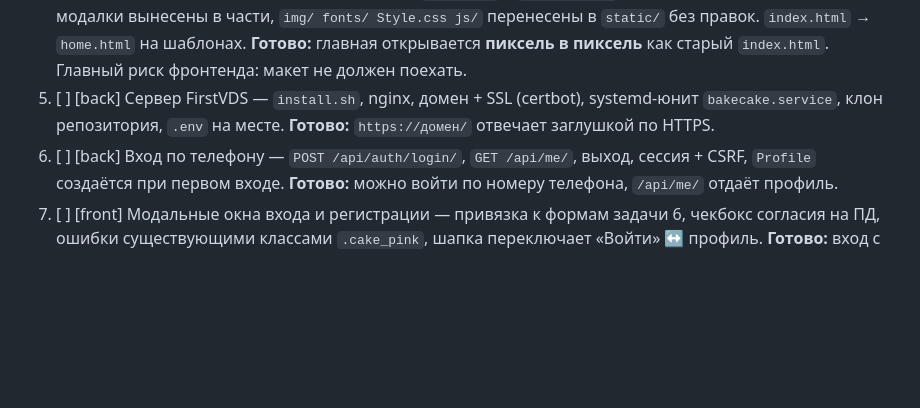
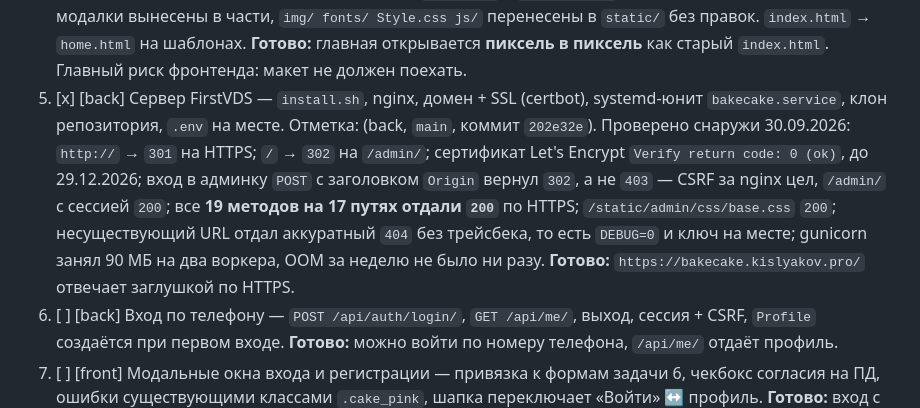
Before and after one commit to skislyakow/BakeCake, a Markdown page: PLAN.md, the part around one of its changes. GitHub-like rendering; blank space fills up the shorter version.

Commit message:
Close step 5: deployment verified on the box
Server is live at https://bakecake.kislyakov.pro/ (commit 202e32e).

Verified from outside the box:
- http:// -> 301 to HTTPS
- / -> 302 to /admin/, /admin/login/ -> 200
- Let's Encrypt cert, "Verify return code: 0 (ok)", expires 29.12.2026
- admin login POST with an Origin header returns 302, not 403: this is
  the exact case that would have broken without SECURE_PROXY_SSL_HEADER
- /admin/ with the session cookie returns 200
- all 19 methods on 17 paths returned 200 over HTTPS
- /static/admin/css/base.css returns 200, so the nginx alias is right
- an unknown URL returns a plain 404 with no traceback, so DEBUG is
  really off and the secret key really got set
- gunicorn uses 90MB across two workers, no OOM in a week

Also recorded: list-timers shows NEXT as "-" for this timer, which looks
like a broken schedule but is not. OnUnitActiveSec is a monotonic timer,
so systemd leaves the realtime column empty and shows the real next run
under Trigger.

```diff
--- a/PLAN.md
+++ b/PLAN.md
@@ -1167,9 +1167,17 @@ API отвечают `{"ok": true, ...}`. Витрины нет — она за
    перенесены в `static/` без правок. `index.html` → `home.html` на шаблонах.
    **Готово:** главная открывается **пиксель в пиксель** как старый `index.html`.
    Главный риск фронтенда: макет не должен поехать.
-5. [ ] [back] Сервер FirstVDS — `install.sh`, nginx, домен + SSL (certbot),
+5. [x] [back] Сервер FirstVDS — `install.sh`, nginx, домен + SSL (certbot),
    systemd-юнит `bakecake.service`, клон репозитория, `.env` на месте.
-   **Готово:** `https://домен/` отвечает заглушкой по HTTPS.
+   Отметка: (back, `main`, коммит `202e32e`). Проверено снаружи 30.09.2026:
+   `http://` → `301` на HTTPS; `/` → `302` на `/admin/`; сертификат Let's
+   Encrypt `Verify return code: 0 (ok)`, до 29.12.2026; вход в админку `POST`
+   с заголовком `Origin` вернул `302`, а не `403` — CSRF за nginx цел,
+   `/admin/` с сессией `200`; все **19 методов на 17 путях отдали `200`** по
+   HTTPS; `/static/admin/css/base.css` `200`; несуществующий URL отдал
+   аккуратный `404` без трейсбека, то есть `DEBUG=0` и ключ на месте;
+   gunicorn занял 90 МБ на два воркера, OOM за неделю не было ни разу.
+   **Готово:** `https://bakecake.kislyakov.pro/` отвечает заглушкой по HTTPS.
 6. [ ] [back] Вход по телефону — `POST /api/auth/login/`, `GET /api/me/`, выход,
    сессия + CSRF, `Profile` создаётся при первом входе.
    **Готово:** можно войти по номеру телефона, `/api/me/` отдаёт профиль.
```
Also changed, not shown: other parts of PLAN.md (+1 -0 lines).
